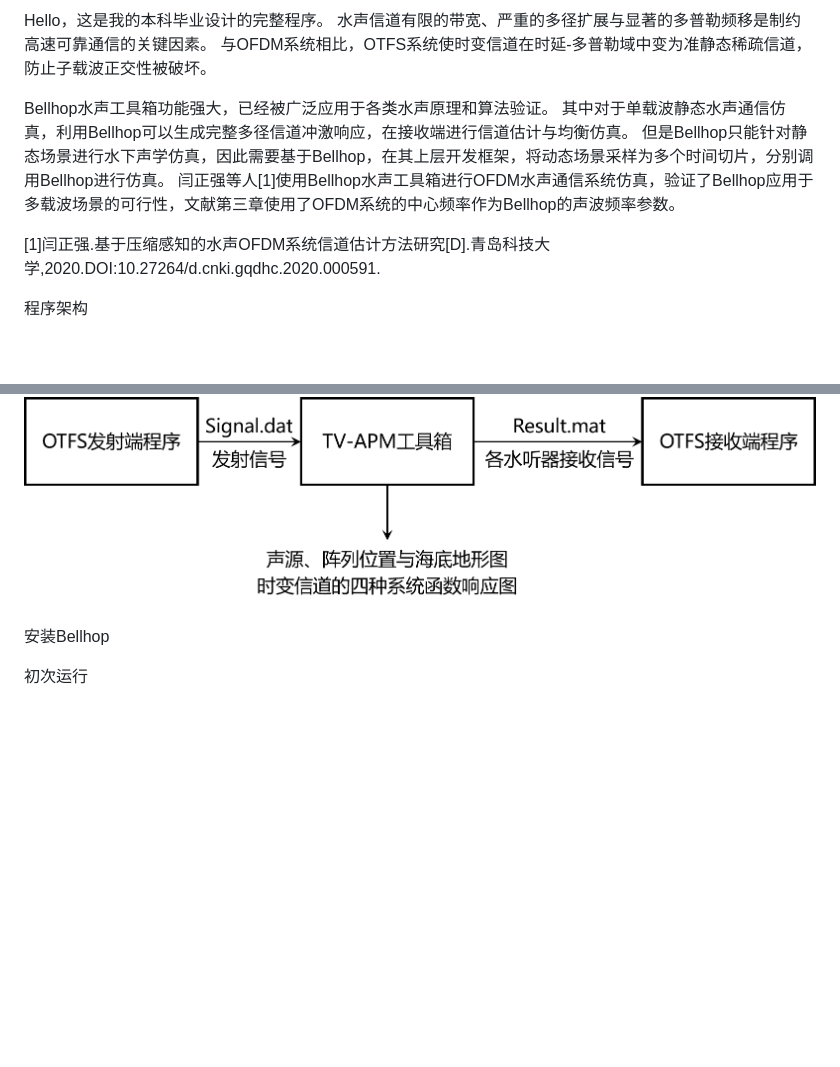
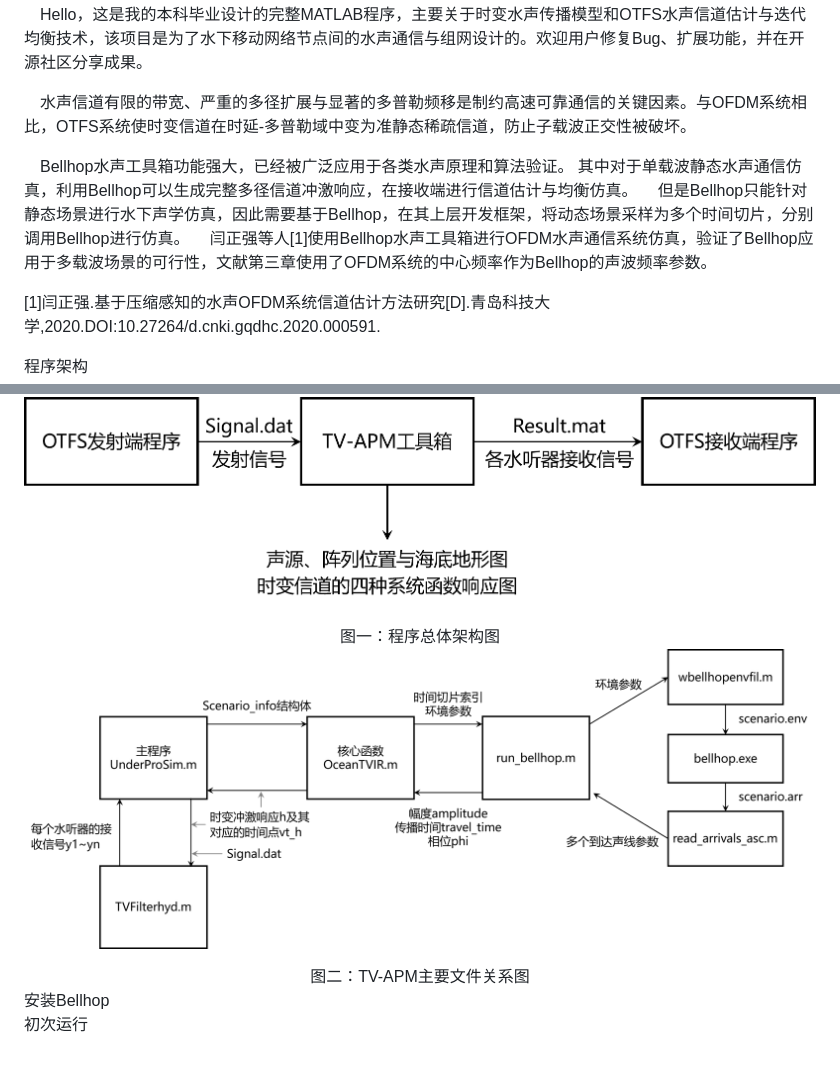
Before and after one commit to xehuosh/TV-APM-OTFS, a Markdown page: README.md, 2 parts joined by grey strips. Drawn GitHub-style; pictures changed too: README_Pictures/2.png (added); blank space fills up the shorter version.

```diff
--- a/README.md
+++ b/README.md
@@ -2,12 +4,14 @@
 
-Hello，这是我的本科毕业设计的完整程序。
-水声信道有限的带宽、严重的多径扩展与显著的多普勒频移是制约高速可靠通信的关键因素。
-与OFDM系统相比，OTFS系统使时变信道在时延-多普勒域中变为准静态稀疏信道，防止子载波正交性被破坏。
+&emsp;Hello，这是我的本科毕业设计的完整MATLAB程序，主要关于时变水声传播模型和OTFS水声信道估计与迭代均衡技术，该项目是为了水下移动网络节点间的水声通信与组网设计的。欢迎用户修复Bug、扩展功能，并在开源社区分享成果。
 
-Bellhop水声工具箱功能强大，已经被广泛应用于各类水声原理和算法验证。
+
+
+&emsp;水声信道有限的带宽、严重的多径扩展与显著的多普勒频移是制约高速可靠通信的关键因素。与OFDM系统相比，OTFS系统使时变信道在时延-多普勒域中变为准静态稀疏信道，防止子载波正交性被破坏。
+
+&emsp;Bellhop水声工具箱功能强大，已经被广泛应用于各类水声原理和算法验证。
 其中对于单载波静态水声通信仿真，利用Bellhop可以生成完整多径信道冲激响应，在接收端进行信道估计与均衡仿真。
-但是Bellhop只能针对静态场景进行水下声学仿真，因此需要基于Bellhop，在其上层开发框架，将动态场景采样为多个时间切片，分别调用Bellhop进行仿真。
-闫正强等人[1]使用Bellhop水声工具箱进行OFDM水声通信系统仿真，验证了Bellhop应用于多载波场景的可行性，文献第三章使用了OFDM系统的中心频率作为Bellhop的声波频率参数。
+&emsp;但是Bellhop只能针对静态场景进行水下声学仿真，因此需要基于Bellhop，在其上层开发框架，将动态场景采样为多个时间切片，分别调用Bellhop进行仿真。
+&emsp;闫正强等人[1]使用Bellhop水声工具箱进行OFDM水声通信系统仿真，验证了Bellhop应用于多载波场景的可行性，文献第三章使用了OFDM系统的中心频率作为Bellhop的声波频率参数。
 
 [1]闫正强.基于压缩感知的水声OFDM系统信道估计方法研究[D].青岛科技大学,2020.DOI:10.27264/d.cnki.gqdhc.2020.000591.
 
@@ -16,9 +20,10 @@ Bellhop水声工具箱功能强大，已经被广泛应用于各类水声原理
 程序架构
 
 ![图1](https://github.com/xehuosh/TV-APM-OTFS/blob/main/README_Pictures/1.png?raw=true)
+<center>图一：程序总体架构图</center>
 
-
-
+![图2](https://github.com/xehuosh/TV-APM-OTFS/blob/main/README_Pictures/2.png?raw=true)
+<center>图二：TV-APM主要文件关系图</center>
 安装Bellhop
 
 
```
Also changed, not shown: other parts of README.md (+3 -1 lines), 6 other files.
